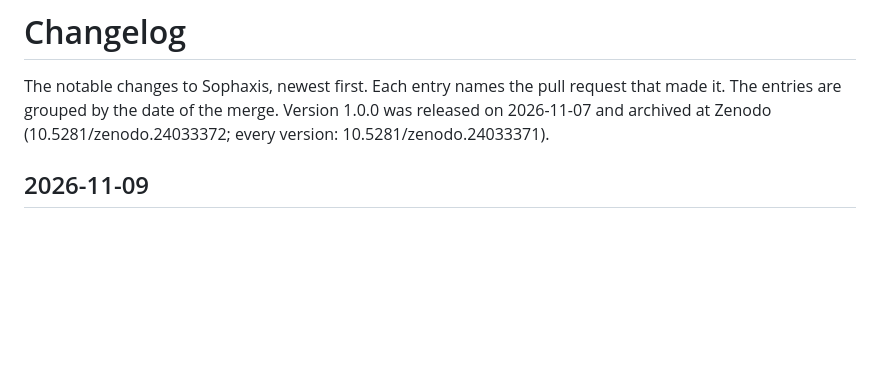
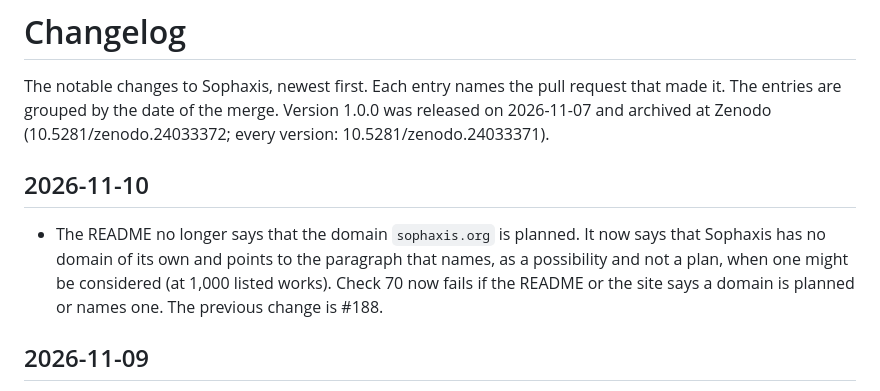
Before and after one commit to cpsbvbng26-dotcom/sophaxis, a Markdown page: CHANGELOG.md, the part around the change. Drawn GitHub-style; blank space fills up the shorter version.

Commit message:
Changelog: the domain line
Co-Authored-By: Claude Opus 5.5 <noreply@anthropic.com>
Claude-Session: https://claude.ai/code/session_01QqWsm63g52W27jU94E5dfL

```diff
--- a/CHANGELOG.md
+++ b/CHANGELOG.md
@@ -2,6 +2,10 @@
 
 The notable changes to Sophaxis, newest first. Each entry names the pull request that made it.
 The entries are grouped by the date of the merge. Version 1.0.0 was released on 2026-11-07 and archived at Zenodo (10.5281/zenodo.24033372; every version: 10.5281/zenodo.24033371).
+
+## 2026-11-10
+
+- The README no longer says that the domain `sophaxis.org` is planned. It now says that Sophaxis has no domain of its own and points to the paragraph that names, as a possibility and not a plan, when one might be considered (at 1,000 listed works). Check 70 now fails if the README or the site says a domain is planned or names one. The previous change is #188.
 
 ## 2026-11-09
 
```
